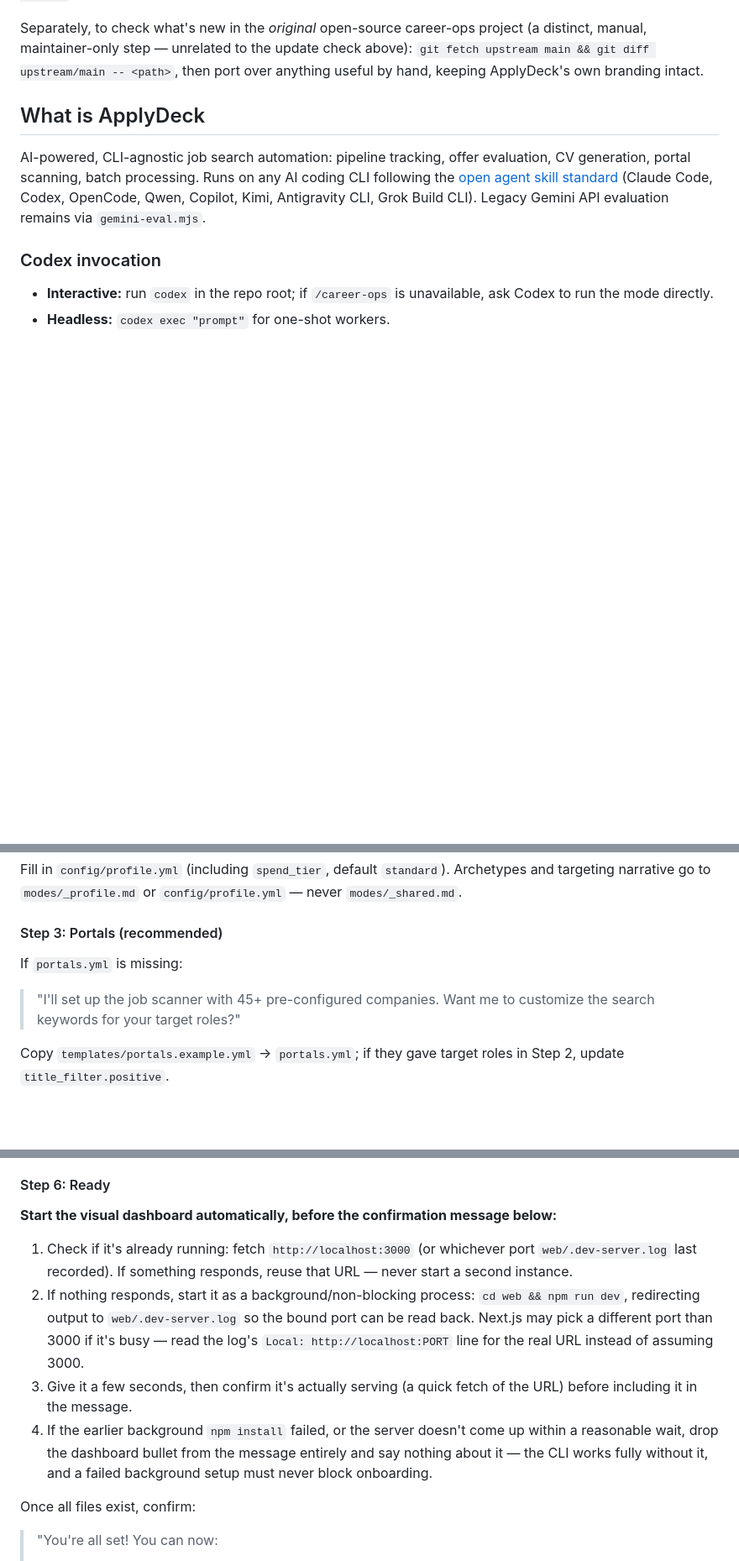
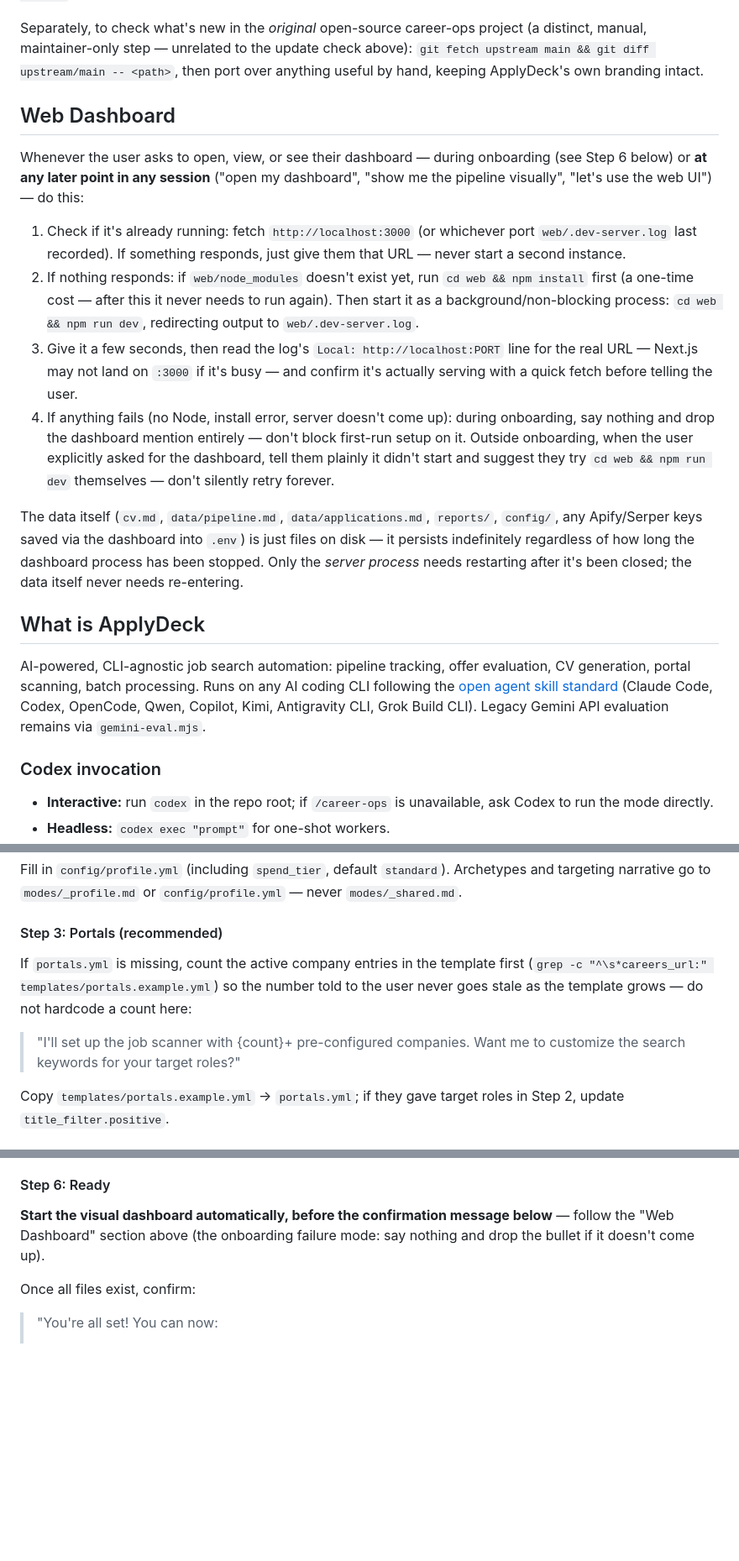
Before and after one commit to ChillandBuild/ApplyDeck, a Markdown page: AGENTS.md, 3 parts joined by grey strips. Shown at 84% size. Drawn GitHub-style; blank space fills up the shorter version.

Commit message:
fix(onboarding): dynamic company count + reusable dashboard-open flow
The "45+ pre-configured companies" onboarding line was stale — the
actual template has 125+ entries now, and would drift again next time
it grows. Now counted live via grep at onboarding time instead of
hardcoded.

Also extracted the dashboard auto-start logic (previously only wired
into onboarding Step 6) into a standalone "Web Dashboard" section that
fires any time the user asks to open it, in any session — not just
during first-run setup. Step 6 now references it instead of duplicating
the procedure. Documents explicitly that the data (files + any Apify/
Serper keys saved to .env) persists regardless of the server process's
uptime — only the process needs restarting, never the data.

```diff
--- a/AGENTS.md
+++ b/AGENTS.md
@@ -54,6 +54,17 @@ If yes → `node update-system.mjs apply`. This is safe on this fork: `apply` no
 If no → `node update-system.mjs dismiss`. Every other status (`up-to-date`, `dismissed`, `offline`, `no-remote-version`) → say nothing.
 
 Separately, to check what's new in the *original* open-source career-ops project (a distinct, manual, maintainer-only step — unrelated to the update check above): `git fetch upstream main && git diff upstream/main -- <path>`, then port over anything useful by hand, keeping ApplyDeck's own branding intact.
+
+## Web Dashboard
+
+Whenever the user asks to open, view, or see their dashboard — during onboarding (see Step 6 below) or **at any later point in any session** ("open my dashboard", "show me the pipeline visually", "let's use the web UI") — do this:
+
+1. Check if it's already running: fetch `http://localhost:3000` (or whichever port `web/.dev-server.log` last recorded). If something responds, just give them that URL — never start a second instance.
+2. If nothing responds: if `web/node_modules` doesn't exist yet, run `cd web && npm install` first (a one-time cost — after this it never needs to run again). Then start it as a background/non-blocking process: `cd web && npm run dev`, redirecting output to `web/.dev-server.log`.
+3. Give it a few seconds, then read the log's `Local: http://localhost:PORT` line for the real URL — Next.js may not land on `:3000` if it's busy — and confirm it's actually serving with a quick fetch before telling the user.
+4. If anything fails (no Node, install error, server doesn't come up): during onboarding, say nothing and drop the dashboard mention entirely — don't block first-run setup on it. Outside onboarding, when the user explicitly asked for the dashboard, tell them plainly it didn't start and suggest they try `cd web && npm run dev` themselves — don't silently retry forever.
+
+The data itself (`cv.md`, `data/pipeline.md`, `data/applications.md`, `reports/`, `config/`, any Apify/Serper keys saved via the dashboard into `.env`) is just files on disk — it persists indefinitely regardless of how long the dashboard process has been stopped. Only the *server process* needs restarting after it's been closed; the data itself never needs re-entering.
 
 ## What is ApplyDeck
 
@@ -158,8 +169,8 @@ If `config/profile.yml` is missing, copy from `config/profile.example.yml` and a
 Fill in `config/profile.yml` (including `spend_tier`, default `standard`). Archetypes and targeting narrative go to `modes/_profile.md` or `config/profile.yml` — never `modes/_shared.md`.
 
 #### Step 3: Portals (recommended)
-If `portals.yml` is missing:
-> "I'll set up the job scanner with 45+ pre-configured companies. Want me to customize the search keywords for your target roles?"
+If `portals.yml` is missing, count the active company entries in the template first (`grep -c "^\s*careers_url:" templates/portals.example.yml`) so the number told to the user never goes stale as the template grows — do not hardcode a count here:
+> "I'll set up the job scanner with {count}+ pre-configured companies. Want me to customize the search keywords for your target roles?"
 
 Copy `templates/portals.example.yml` → `portals.yml`; if they gave target roles in Step 2, update `title_filter.positive`.
 
@@ -190,11 +201,7 @@ Store insights in `config/profile.yml` (narrative), `modes/_profile.md`, or `art
 
 #### Step 6: Ready
 
-**Start the visual dashboard automatically, before the confirmation message below:**
-1. Check if it's already running: fetch `http://localhost:3000` (or whichever port `web/.dev-server.log` last recorded). If something responds, reuse that URL — never start a second instance.
-2. If nothing responds, start it as a background/non-blocking process: `cd web && npm run dev`, redirecting output to `web/.dev-server.log` so the bound port can be read back. Next.js may pick a different port than 3000 if it's busy — read the log's `Local: http://localhost:PORT` line for the real URL instead of assuming 3000.
-3. Give it a few seconds, then confirm it's actually serving (a quick fetch of the URL) before including it in the message.
-4. If the earlier background `npm install` failed, or the server doesn't come up within a reasonable wait, drop the dashboard bullet from the message entirely and say nothing about it — the CLI works fully without it, and a failed background setup must never block onboarding.
+**Start the visual dashboard automatically, before the confirmation message below** — follow the "Web Dashboard" section above (the onboarding failure mode: say nothing and drop the bullet if it doesn't come up).
 
 Once all files exist, confirm:
 > "You're all set! You can now:
```
